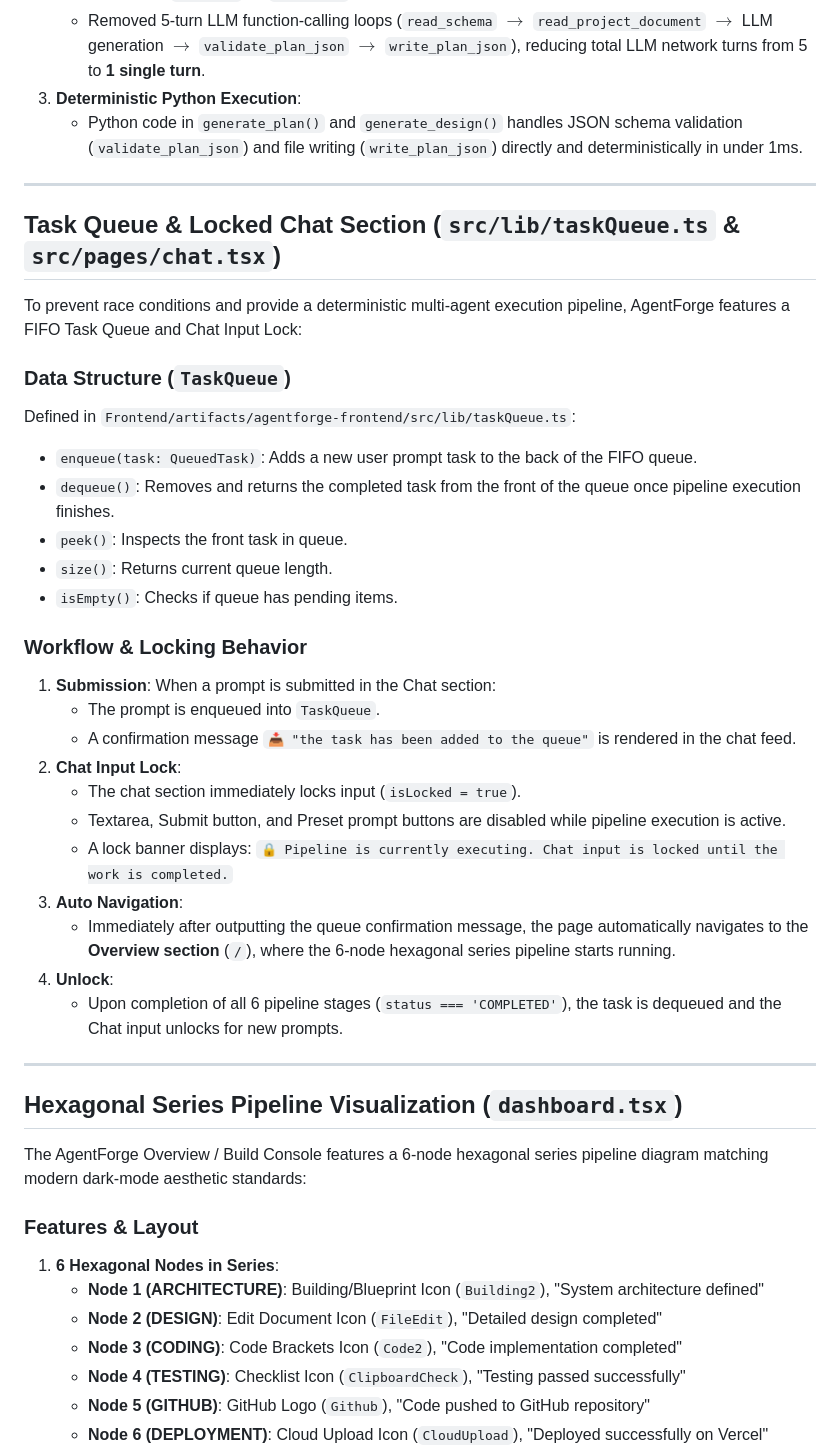
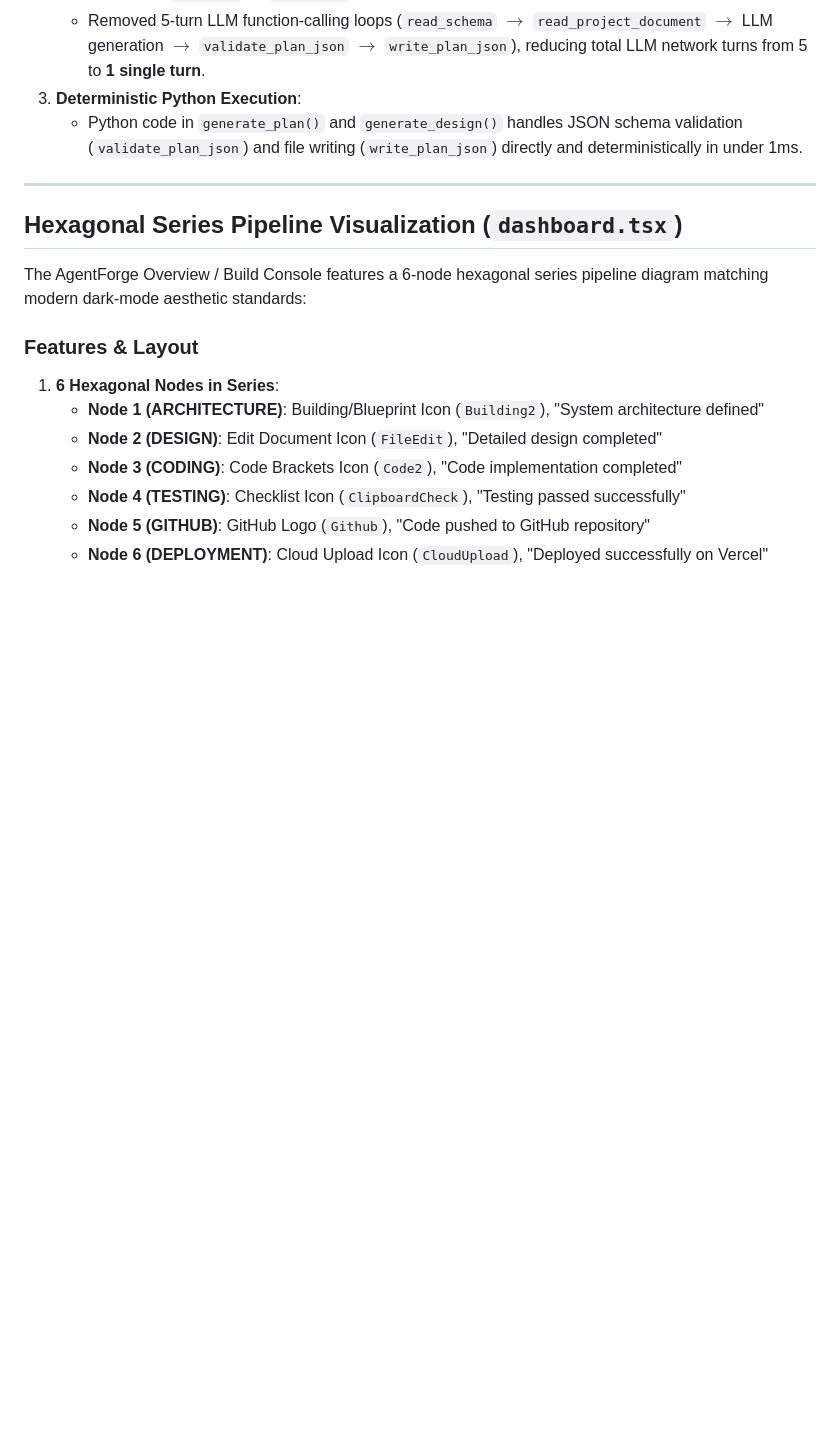
Before and after one commit to BharathPESU/AgentForge, a Markdown page: docs/implementation.md, the part around one of its changes. Drawn GitHub-style; blank space fills up the shorter version.

```diff
--- a/docs/implementation.md
+++ b/docs/implementation.md
@@ -28,33 +54,6 @@ To reduce the Architecture Agent stage execution latency from **~25 seconds down
    - Removed 5-turn LLM function-calling loops (`read_schema` $\rightarrow$ `read_project_document` $\rightarrow$ LLM generation $\rightarrow$ `validate_plan_json` $\rightarrow$ `write_plan_json`), reducing total LLM network turns from 5 to **1 single turn**.
 3. **Deterministic Python Execution**:
    - Python code in `generate_plan()` and `generate_design()` handles JSON schema validation (`validate_plan_json`) and file writing (`write_plan_json`) directly and deterministically in under 1ms.
-
----
-
-## Task Queue & Locked Chat Section (`src/lib/taskQueue.ts` & `src/pages/chat.tsx`)
-
-To prevent race conditions and provide a deterministic multi-agent execution pipeline, AgentForge features a FIFO Task Queue and Chat Input Lock:
-
-### Data Structure (`TaskQueue`)
-Defined in `Frontend/artifacts/agentforge-frontend/src/lib/taskQueue.ts`:
-- `enqueue(task: QueuedTask)`: Adds a new user prompt task to the back of the FIFO queue.
-- `dequeue()`: Removes and returns the completed task from the front of the queue once pipeline execution finishes.
-- `peek()`: Inspects the front task in queue.
-- `size()`: Returns current queue length.
-- `isEmpty()`: Checks if queue has pending items.
-
-### Workflow & Locking Behavior
-1. **Submission**: When a prompt is submitted in the Chat section:
-   - The prompt is enqueued into `TaskQueue`.
-   - A confirmation message `📥 "the task has been added to the queue"` is rendered in the chat feed.
-2. **Chat Input Lock**:
-   - The chat section immediately locks input (`isLocked = true`).
-   - Textarea, Submit button, and Preset prompt buttons are disabled while pipeline execution is active.
-   - A lock banner displays: `🔒 Pipeline is currently executing. Chat input is locked until the work is completed.`
-3. **Auto Navigation**:
-   - Immediately after outputting the queue confirmation message, the page automatically navigates to the **Overview section** (`/`), where the 6-node hexagonal series pipeline starts running.
-4. **Unlock**:
-   - Upon completion of all 6 pipeline stages (`status === 'COMPLETED'`), the task is dequeued and the Chat input unlocks for new prompts.
 
 ---
 
```
Also changed, not shown: other parts of docs/implementation.md (+26 -0 lines), CHANGELOG.md (+7 -1 lines).
